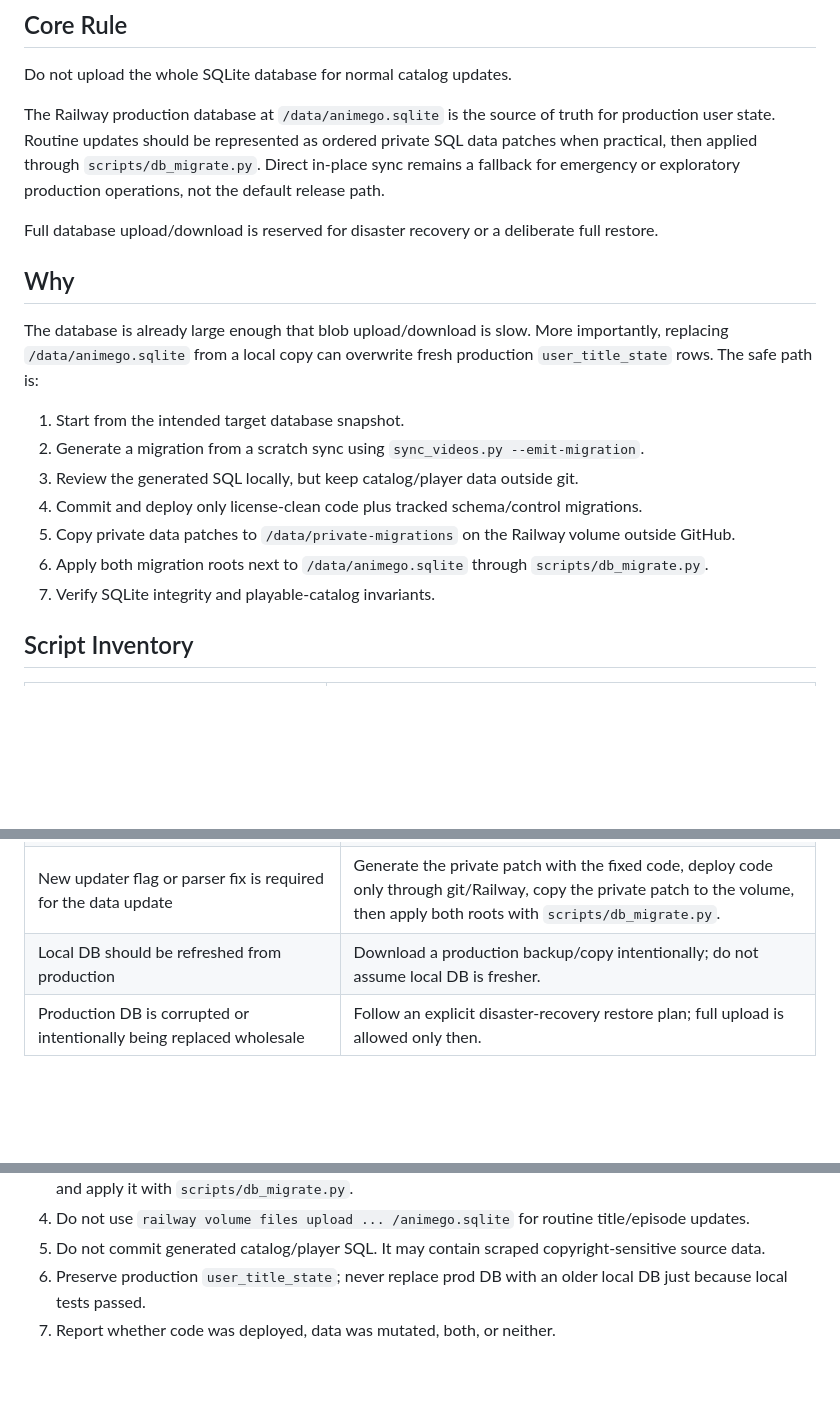
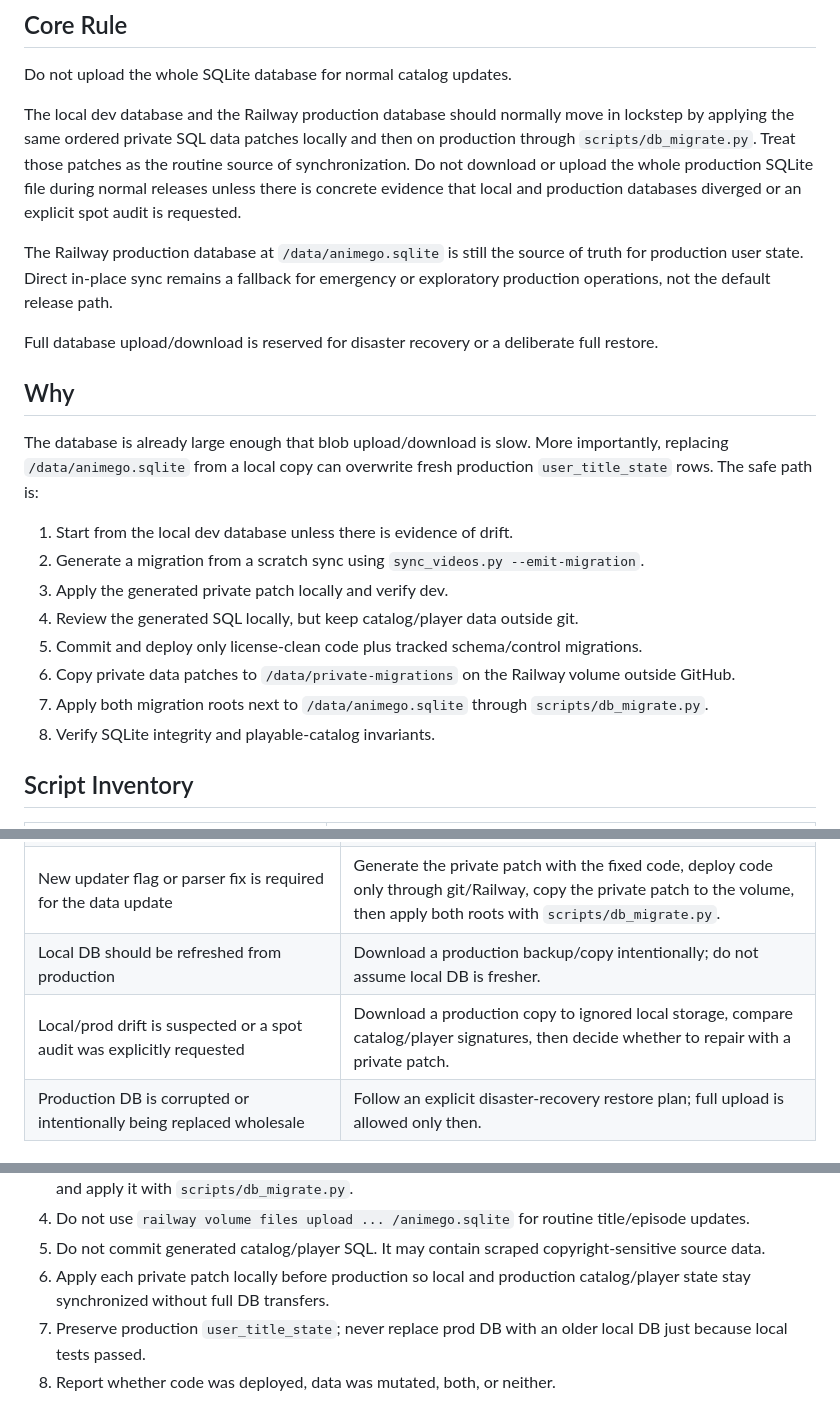
Before and after one commit to xxsrez/anime, a Markdown page: docs/instructions/Incremental_DB_Update.md, 3 parts joined by grey strips. GitHub-like rendering; blank space fills up the shorter version.

Commit message:
Document lockstep database patch workflow

```diff
--- a/docs/instructions/Incremental_DB_Update.md
+++ b/docs/instructions/Incremental_DB_Update.md
@@ -7,11 +7,17 @@ making small catalog/player changes in production.
 
 Do not upload the whole SQLite database for normal catalog updates.
 
-The Railway production database at `/data/animego.sqlite` is the source of
-truth for production user state. Routine updates should be represented as
-ordered private SQL data patches when practical, then applied through
-`scripts/db_migrate.py`. Direct in-place sync remains a fallback for emergency
-or exploratory production operations, not the default release path.
+The local dev database and the Railway production database should normally move
+in lockstep by applying the same ordered private SQL data patches locally and
+then on production through `scripts/db_migrate.py`. Treat those patches as the
+routine source of synchronization. Do not download or upload the whole
+production SQLite file during normal releases unless there is concrete evidence
+that local and production databases diverged or an explicit spot audit is
+requested.
+
+The Railway production database at `/data/animego.sqlite` is still the source
+of truth for production user state. Direct in-place sync remains a fallback for
+emergency or exploratory production operations, not the default release path.
 
 Full database upload/download is reserved for disaster recovery or a deliberate
 full restore.
@@ -22,16 +28,17 @@ The database is already large enough that blob upload/download is slow. More
 importantly, replacing `/data/animego.sqlite` from a local copy can overwrite
 fresh production `user_title_state` rows. The safe path is:
 
-1. Start from the intended target database snapshot.
+1. Start from the local dev database unless there is evidence of drift.
 2. Generate a migration from a scratch sync using `sync_videos.py --emit-migration`.
-3. Review the generated SQL locally, but keep catalog/player data outside git.
-4. Commit and deploy only license-clean code plus tracked schema/control
+3. Apply the generated private patch locally and verify dev.
+4. Review the generated SQL locally, but keep catalog/player data outside git.
+5. Commit and deploy only license-clean code plus tracked schema/control
    migrations.
-5. Copy private data patches to `/data/private-migrations` on the Railway
+6. Copy private data patches to `/data/private-migrations` on the Railway
    volume outside GitHub.
-6. Apply both migration roots next to `/data/animego.sqlite` through
+7. Apply both migration roots next to `/data/animego.sqlite` through
    `scripts/db_migrate.py`.
-7. Verify SQLite integrity and playable-catalog invariants.
+8. Verify SQLite integrity and playable-catalog invariants.
 
 ## Script Inventory
 
@@ -223,6 +230,7 @@ Use this decision table:
 | Only new title/episode data is needed and current code supports it | Generate a private SQL patch with `sync_videos.py --emit-migration`, copy it outside git to `/data/private-migrations`, then apply with `scripts/db_migrate.py`. |
 | New updater flag or parser fix is required for the data update | Generate the private patch with the fixed code, deploy code only through git/Railway, copy the private patch to the volume, then apply both roots with `scripts/db_migrate.py`. |
 | Local DB should be refreshed from production | Download a production backup/copy intentionally; do not assume local DB is fresher. |
+| Local/prod drift is suspected or a spot audit was explicitly requested | Download a production copy to ignored local storage, compare catalog/player signatures, then decide whether to repair with a private patch. |
 | Production DB is corrupted or intentionally being replaced wholesale | Follow an explicit disaster-recovery restore plan; full upload is allowed only then. |
 
 ## Cache Behavior
@@ -247,6 +255,8 @@ For future AI agents:
    title/episode updates.
 5. Do not commit generated catalog/player SQL. It may contain scraped
    copyright-sensitive source data.
-6. Preserve production `user_title_state`; never replace prod DB with an older
+6. Apply each private patch locally before production so local and production
+   catalog/player state stay synchronized without full DB transfers.
+7. Preserve production `user_title_state`; never replace prod DB with an older
    local DB just because local tests passed.
-7. Report whether code was deployed, data was mutated, both, or neither.
+8. Report whether code was deployed, data was mutated, both, or neither.
```
Also changed, not shown: docs/instructions/Operations_Runbook.md (+8 -2 lines), 1 other file.
